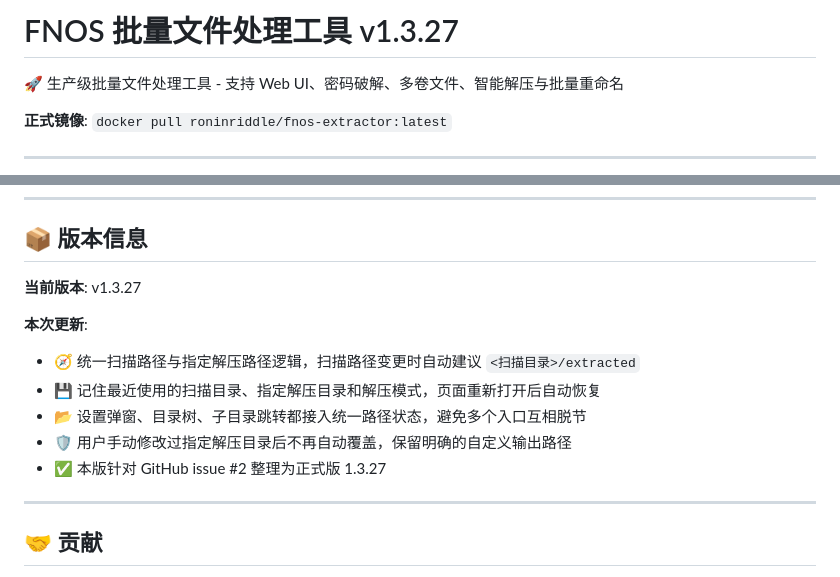
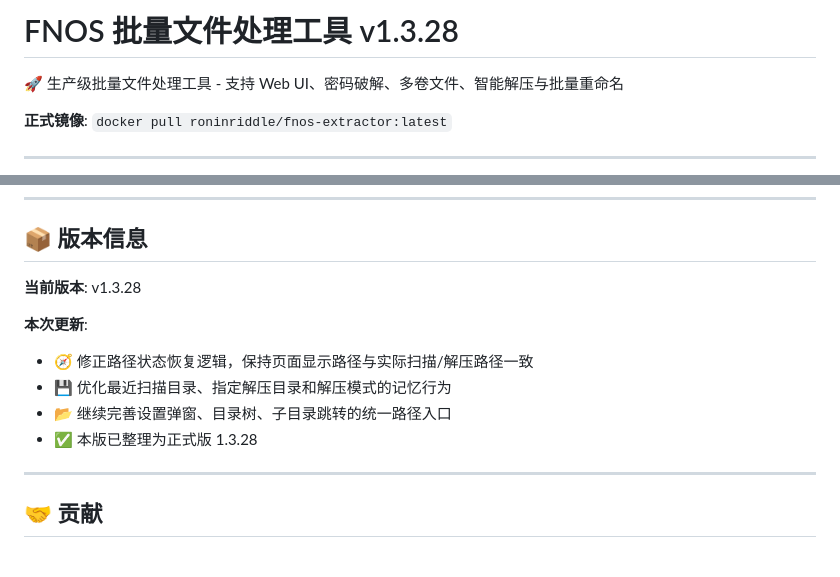
Before and after one commit to roninriddle/fnos-extractor, a Markdown page: README.md, 2 parts joined by grey strips. GitHub-like rendering.

Commit message:
Docs: sync README version to 1.3.28

```diff
--- a/README.md
+++ b/README.md
@@ -1,4 +1,4 @@
-# FNOS 批量文件处理工具 v1.3.27
+# FNOS 批量文件处理工具 v1.3.28
 
 🚀 生产级批量文件处理工具 - 支持 Web UI、密码破解、多卷文件、智能解压与批量重命名
 
@@ -138,14 +138,13 @@ python app.py
 
 ## 📦 版本信息
 
-**当前版本**: v1.3.27
+**当前版本**: v1.3.28
 
 **本次更新**:
-- 🧭 统一扫描路径与指定解压路径逻辑，扫描路径变更时自动建议 `<扫描目录>/extracted`
-- 💾 记住最近使用的扫描目录、指定解压目录和解压模式，页面重新打开后自动恢复
-- 📂 设置弹窗、目录树、子目录跳转都接入统一路径状态，避免多个入口互相脱节
-- 🛡️ 用户手动修改过指定解压目录后不再自动覆盖，保留明确的自定义输出路径
-- ✅ 本版针对 GitHub issue #2 整理为正式版 1.3.27
+- 🧭 修正路径状态恢复逻辑，保持页面显示路径与实际扫描/解压路径一致
+- 💾 优化最近扫描目录、指定解压目录和解压模式的记忆行为
+- 📂 继续完善设置弹窗、目录树、子目录跳转的统一路径入口
+- ✅ 本版已整理为正式版 1.3.28
 
 ---
 
```
Also changed, not shown: other parts of README.md (+1 -1 lines).
